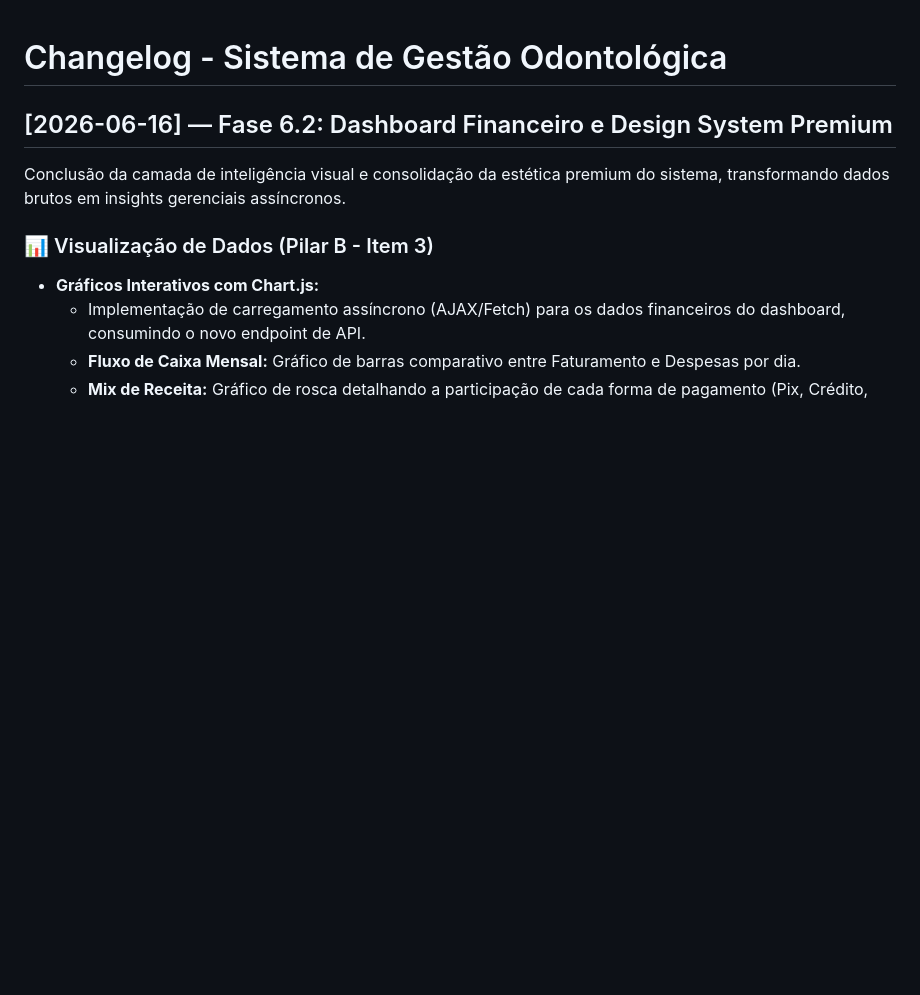
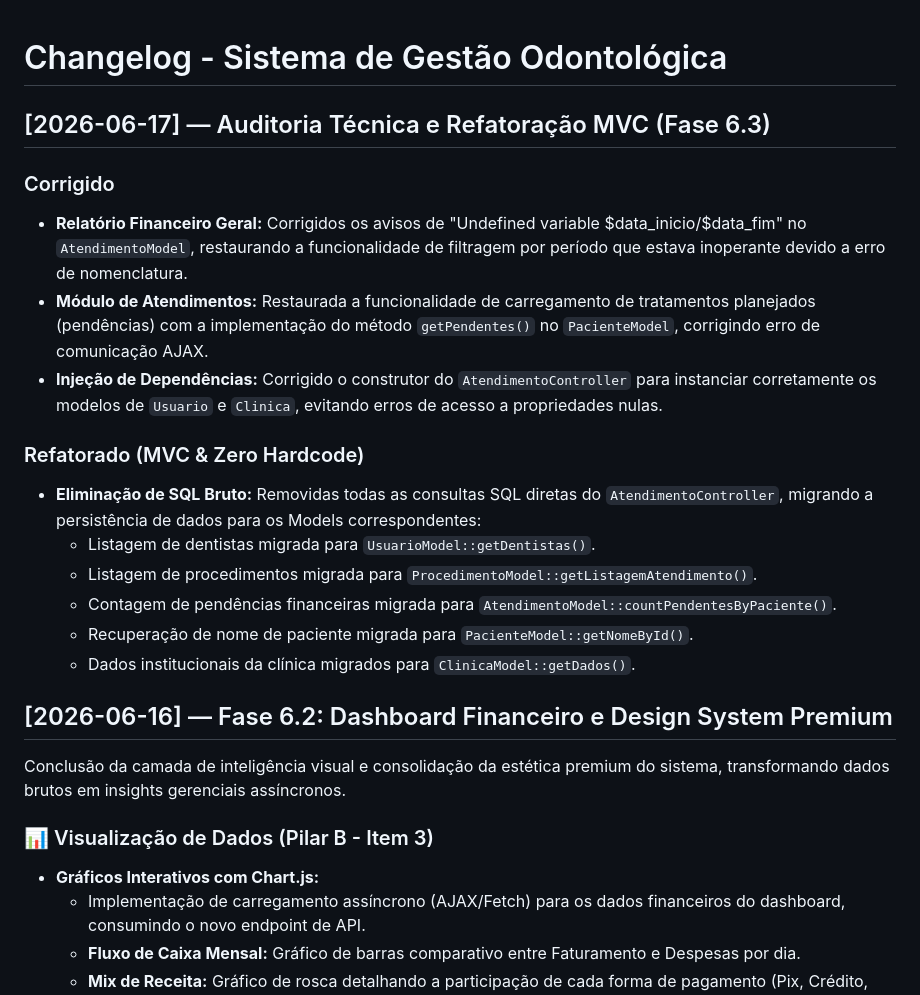
Before and after one commit to Rafael-CRL/prev_dentistas_saas, a Markdown page: Changelog.md, the part around the change. Drawn GitHub-style; blank space fills up the shorter version.

Commit message:
Docs: Atualizado Changelog com a correção do Relatório Financeiro Geral

```diff
--- a/Changelog.md
+++ b/Changelog.md
@@ -1,4 +1,19 @@
 # Changelog - Sistema de Gestão Odontológica
+
+## [2026-06-17] — Auditoria Técnica e Refatoração MVC (Fase 6.3)
+
+### Corrigido
+- **Relatório Financeiro Geral:** Corrigidos os avisos de "Undefined variable $data_inicio/$data_fim" no `AtendimentoModel`, restaurando a funcionalidade de filtragem por período que estava inoperante devido a erro de nomenclatura.
+- **Módulo de Atendimentos:** Restaurada a funcionalidade de carregamento de tratamentos planejados (pendências) com a implementação do método `getPendentes()` no `PacienteModel`, corrigindo erro de comunicação AJAX.
+- **Injeção de Dependências:** Corrigido o construtor do `AtendimentoController` para instanciar corretamente os modelos de `Usuario` e `Clinica`, evitando erros de acesso a propriedades nulas.
+
+### Refatorado (MVC & Zero Hardcode)
+- **Eliminação de SQL Bruto:** Removidas todas as consultas SQL diretas do `AtendimentoController`, migrando a persistência de dados para os Models correspondentes:
+  - Listagem de dentistas migrada para `UsuarioModel::getDentistas()`.
+  - Listagem de procedimentos migrada para `ProcedimentoModel::getListagemAtendimento()`.
+  - Contagem de pendências financeiras migrada para `AtendimentoModel::countPendentesByPaciente()`.
+  - Recuperação de nome de paciente migrada para `PacienteModel::getNomeById()`.
+  - Dados institucionais da clínica migrados para `ClinicaModel::getDados()`.
 
 ## [2026-06-16] — Fase 6.2: Dashboard Financeiro e Design System Premium
 
```
